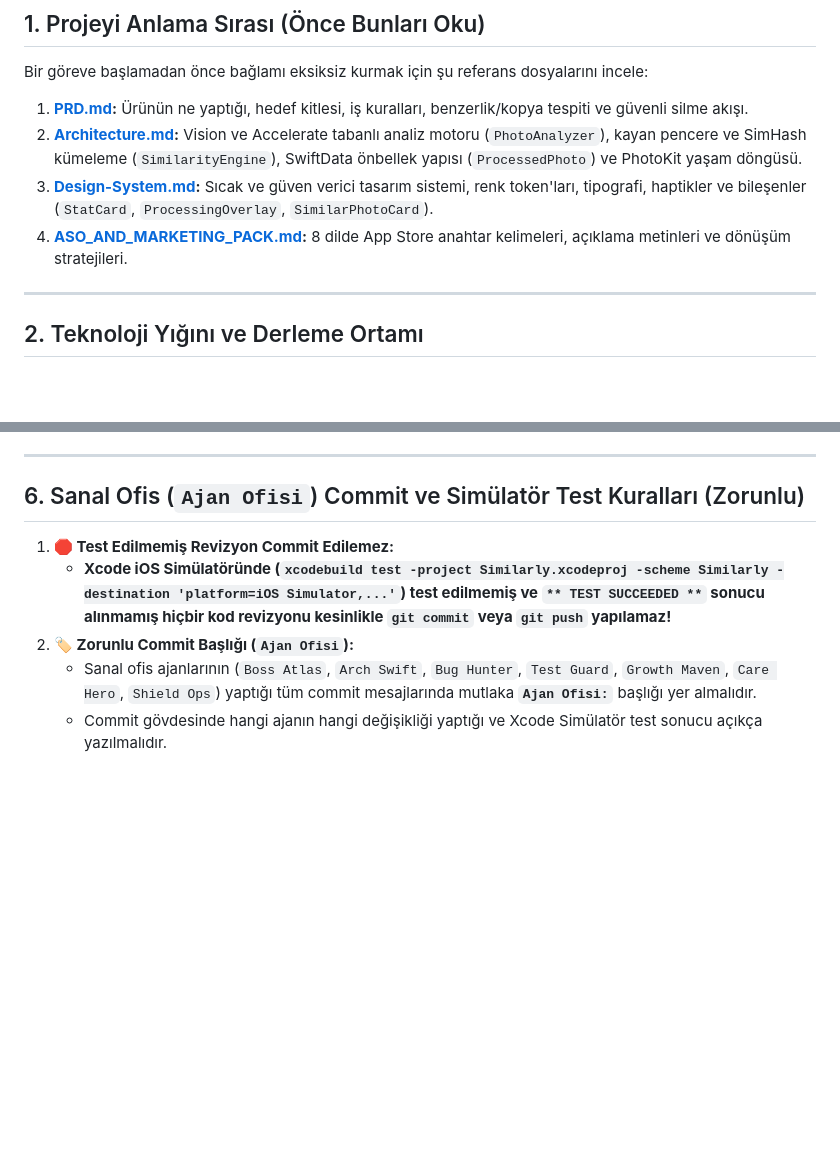
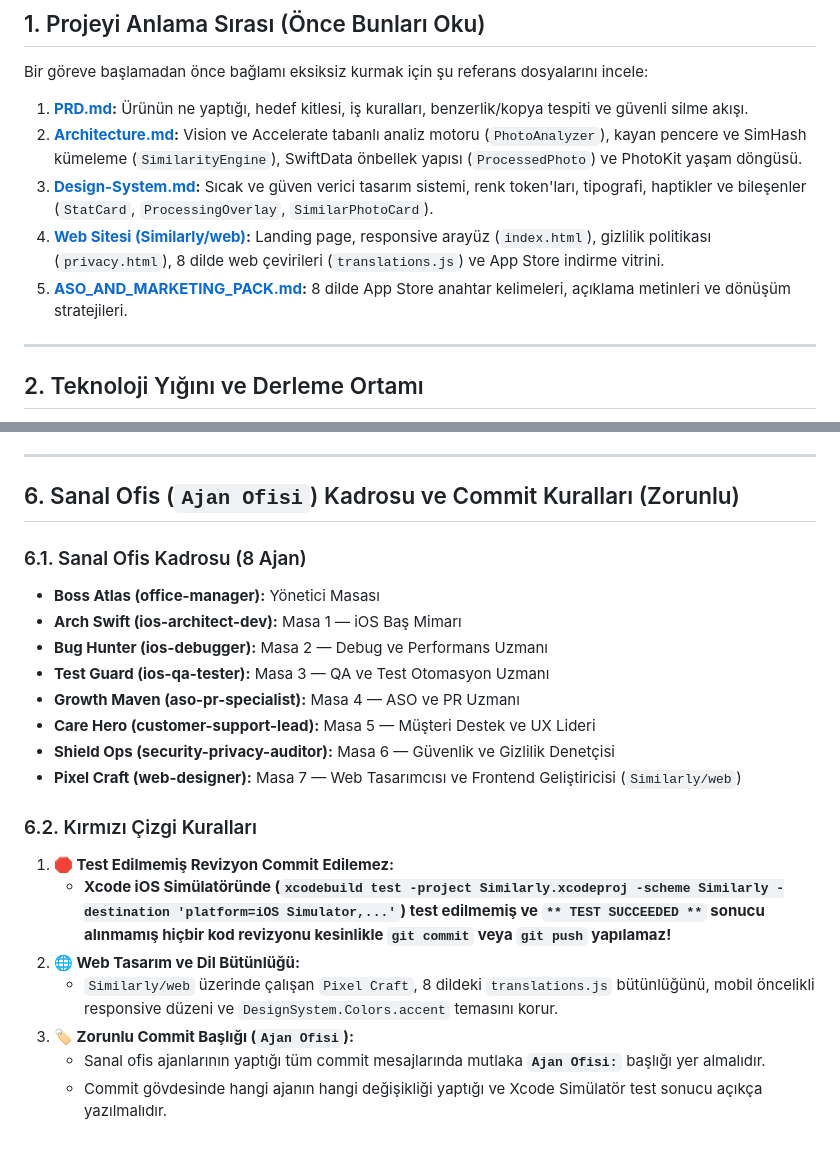
Before and after one commit to tsavasci/Similarly, a Markdown page: AGENTS.md, 2 parts joined by grey strips. Rendered like a GitHub page; blank space fills up the shorter version.

Commit message:
Ajan Ofisi: Pixel Craft (Web Designer) Masa 7 olarak ofise eklendi ve Similarly/web kat bilgisine bağlandı

```diff
--- a/AGENTS.md
+++ b/AGENTS.md
@@ -10,7 +10,8 @@ Bir göreve başlamadan önce bağlamı eksiksiz kurmak için şu referans dosya
 1. **[PRD.md](file:///Users/tamersavasci/Documents/Similarly/PRD.md):** Ürünün ne yaptığı, hedef kitlesi, iş kuralları, benzerlik/kopya tespiti ve güvenli silme akışı.
 2. **[Architecture.md](file:///Users/tamersavasci/Documents/Similarly/Architecture.md):** Vision ve Accelerate tabanlı analiz motoru (`PhotoAnalyzer`), kayan pencere ve SimHash kümeleme (`SimilarityEngine`), SwiftData önbellek yapısı (`ProcessedPhoto`) ve PhotoKit yaşam döngüsü.
 3. **[Design-System.md](file:///Users/tamersavasci/Documents/Similarly/Design-System.md):** Sıcak ve güven verici tasarım sistemi, renk token'ları, tipografi, haptikler ve bileşenler (`StatCard`, `ProcessingOverlay`, `SimilarPhotoCard`).
-4. **[ASO_AND_MARKETING_PACK.md](file:///Users/tamersavasci/Documents/Similarly/ASO_AND_MARKETING_PACK.md):** 8 dilde App Store anahtar kelimeleri, açıklama metinleri ve dönüşüm stratejileri.
+4. **[Web Sitesi (Similarly/web)](file:///Users/tamersavasci/Documents/Similarly/Similarly/web):** Landing page, responsive arayüz (`index.html`), gizlilik politikası (`privacy.html`), 8 dilde web çevirileri (`translations.js`) ve App Store indirme vitrini.
+5. **[ASO_AND_MARKETING_PACK.md](file:///Users/tamersavasci/Documents/Similarly/ASO_AND_MARKETING_PACK.md):** 8 dilde App Store anahtar kelimeleri, açıklama metinleri ve dönüşüm stratejileri.
 
 ---
 
@@ -85,10 +86,23 @@ Bir kod değişikliğini tamamlamadan önce şu maddeleri kontrol et:
 
 ---
 
-## 6. Sanal Ofis (`Ajan Ofisi`) Commit ve Simülatör Test Kuralları (Zorunlu)
+## 6. Sanal Ofis (`Ajan Ofisi`) Kadrosu ve Commit Kuralları (Zorunlu)
 
+### 6.1. Sanal Ofis Kadrosu (8 Ajan)
+- **Boss Atlas (office-manager):** Yönetici Masası
+- **Arch Swift (ios-architect-dev):** Masa 1 — iOS Baş Mimarı
+- **Bug Hunter (ios-debugger):** Masa 2 — Debug ve Performans Uzmanı
+- **Test Guard (ios-qa-tester):** Masa 3 — QA ve Test Otomasyon Uzmanı
+- **Growth Maven (aso-pr-specialist):** Masa 4 — ASO ve PR Uzmanı
+- **Care Hero (customer-support-lead):** Masa 5 — Müşteri Destek ve UX Lideri
+- **Shield Ops (security-privacy-auditor):** Masa 6 — Güvenlik ve Gizlilik Denetçisi
+- **Pixel Craft (web-designer):** Masa 7 — Web Tasarımcısı ve Frontend Geliştiricisi (`Similarly/web`)
+
+### 6.2. Kırmızı Çizgi Kuralları
 1. **🛑 Test Edilmemiş Revizyon Commit Edilemez:**
    - **Xcode iOS Simülatöründe (`xcodebuild test -project Similarly.xcodeproj -scheme Similarly -destination 'platform=iOS Simulator,...'`) test edilmemiş ve `** TEST SUCCEEDED **` sonucu alınmamış hiçbir kod revizyonu kesinlikle `git commit` veya `git push` yapılamaz!**
-2. **🏷️ Zorunlu Commit Başlığı (`Ajan Ofisi`):**
-   - Sanal ofis ajanlarının (`Boss Atlas`, `Arch Swift`, `Bug Hunter`, `Test Guard`, `Growth Maven`, `Care Hero`, `Shield Ops`) yaptığı tüm commit mesajlarında mutlaka **`Ajan Ofisi:`** başlığı yer almalıdır.
+2. **🌐 Web Tasarım ve Dil Bütünlüğü:**
+   - `Similarly/web` üzerinde çalışan `Pixel Craft`, 8 dildeki `translations.js` bütünlüğünü, mobil öncelikli responsive düzeni ve `DesignSystem.Colors.accent` temasını korur.
+3. **🏷️ Zorunlu Commit Başlığı (`Ajan Ofisi`):**
+   - Sanal ofis ajanlarının yaptığı tüm commit mesajlarında mutlaka **`Ajan Ofisi:`** başlığı yer almalıdır.
    - Commit gövdesinde hangi ajanın hangi değişikliği yaptığı ve Xcode Simülatör test sonucu açıkça yazılmalıdır.
```
Also changed, not shown: 1 other file.
